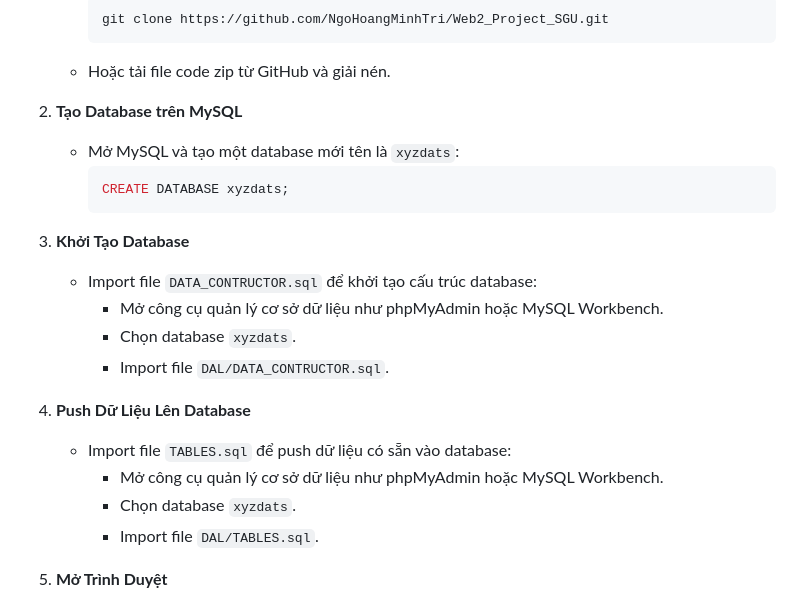
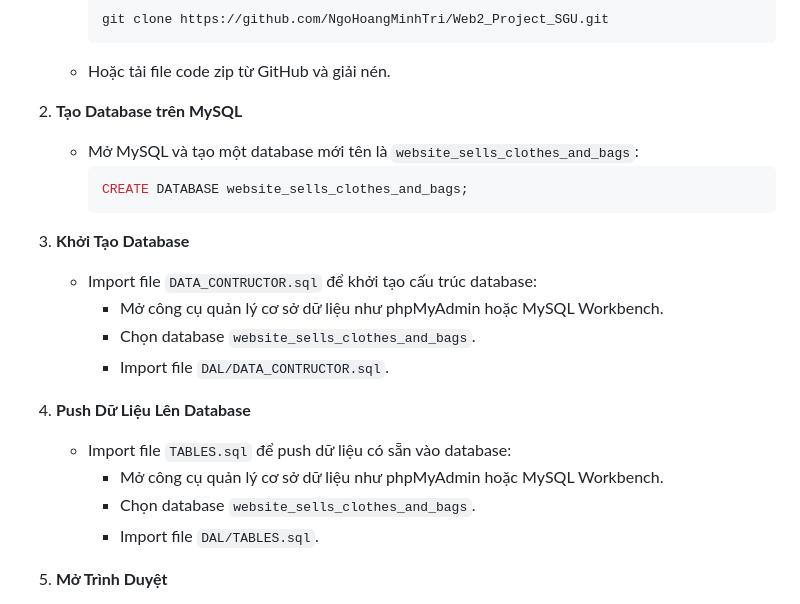
Before and after one commit to NgoHoangMinhTri/Web2_Project_SGU, a Markdown page: README.md, the part around the change. Drawn GitHub-style.

````diff
--- a/README.md
+++ b/README.md
@@ -44,21 +44,21 @@ Dự án này là một hệ thống quản lý cửa hàng trực tuyến với
     - Hoặc tải file code zip từ GitHub và giải nén.
 
 2. **Tạo Database trên MySQL**
-    - Mở MySQL và tạo một database mới tên là `xyzdats`:
+    - Mở MySQL và tạo một database mới tên là `website_sells_clothes_and_bags`:
       ```sql
-      CREATE DATABASE xyzdats;
+      CREATE DATABASE website_sells_clothes_and_bags;
       ```
 
 3. **Khởi Tạo Database**
     - Import file `DATA_CONTRUCTOR.sql` để khởi tạo cấu trúc database:
       - Mở công cụ quản lý cơ sở dữ liệu như phpMyAdmin hoặc MySQL Workbench.
-      - Chọn database `xyzdats`.
+      - Chọn database `website_sells_clothes_and_bags`.
       - Import file `DAL/DATA_CONTRUCTOR.sql`.
 
 4. **Push Dữ Liệu Lên Database**
     - Import file `TABLES.sql` để push dữ liệu có sẵn vào database:
       - Mở công cụ quản lý cơ sở dữ liệu như phpMyAdmin hoặc MySQL Workbench.
-      - Chọn database `xyzdats`.
+      - Chọn database `website_sells_clothes_and_bags`.
       - Import file `DAL/TABLES.sql`.
 
 5. **Mở Trình Duyệt**
````
